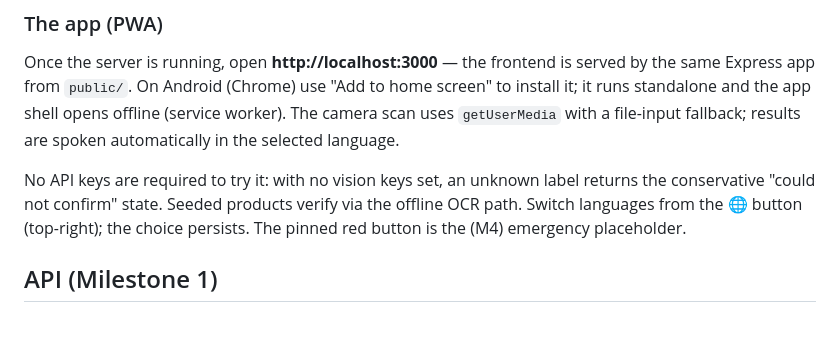
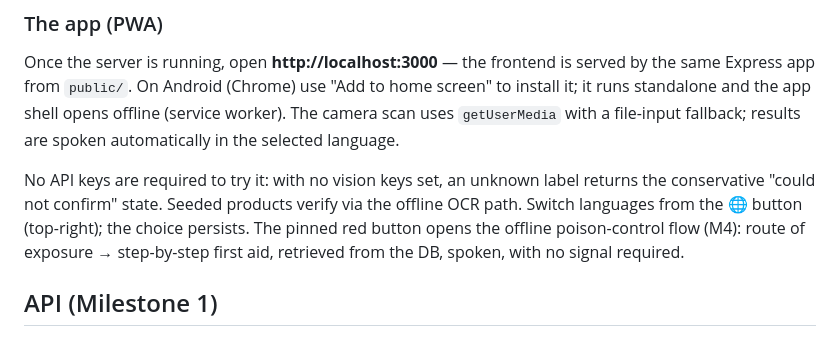
Before and after one commit to guleaada/SebilTena, a Markdown page: README.md, the part around one of its changes. Rendered like a GitHub page.

```diff
--- a/README.md
+++ b/README.md
@@ -77,7 +109,9 @@ file-input fallback; results are spoken automatically in the selected language.
 No API keys are required to try it: with no vision keys set, an unknown label
 returns the conservative "could not confirm" state. Seeded products verify via
 the offline OCR path. Switch languages from the 🌐 button (top-right); the choice
-persists. The pinned red button is the (M4) emergency placeholder.
+persists. The pinned red button opens the offline poison-control flow (M4):
+route of exposure → step-by-step first aid, retrieved from the DB, spoken, with
+no signal required.
 
 ## API (Milestone 1)
 
```
Also changed, not shown: other parts of README.md (+48 -10 lines).
